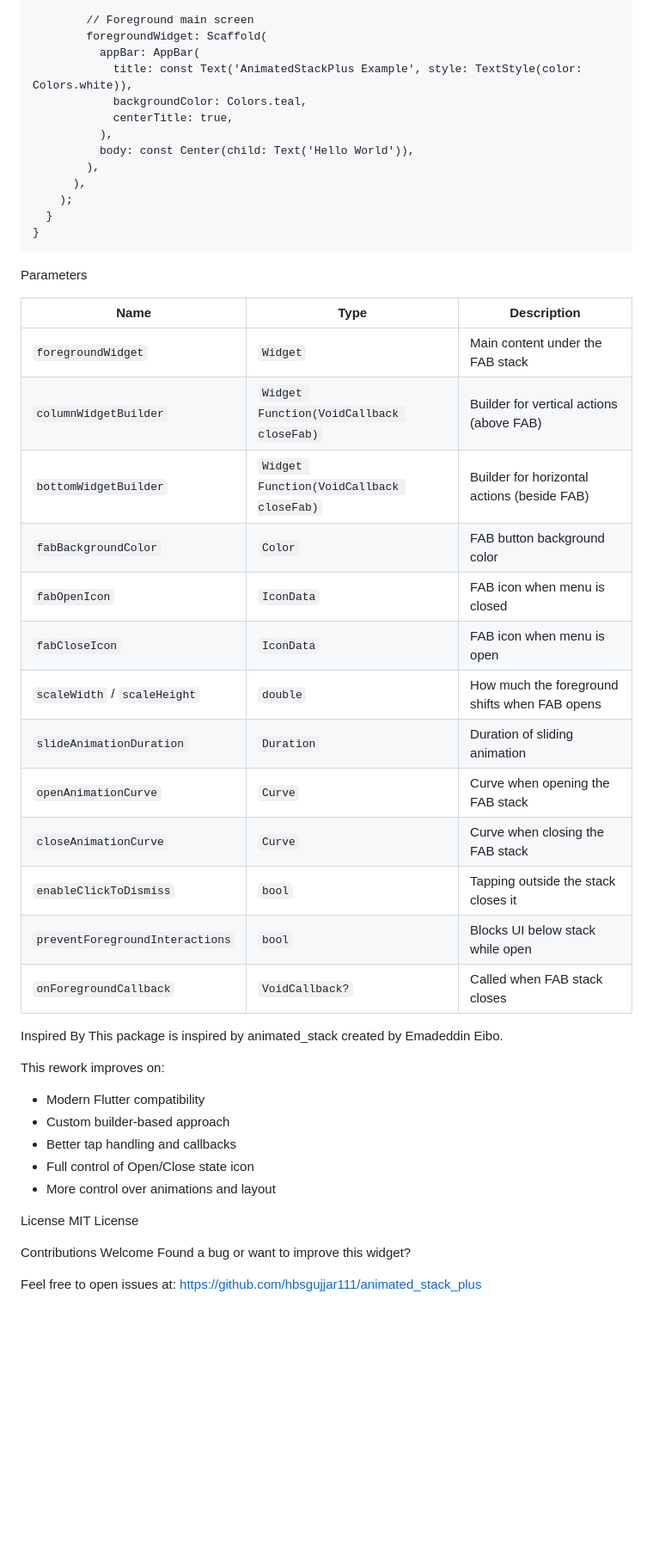
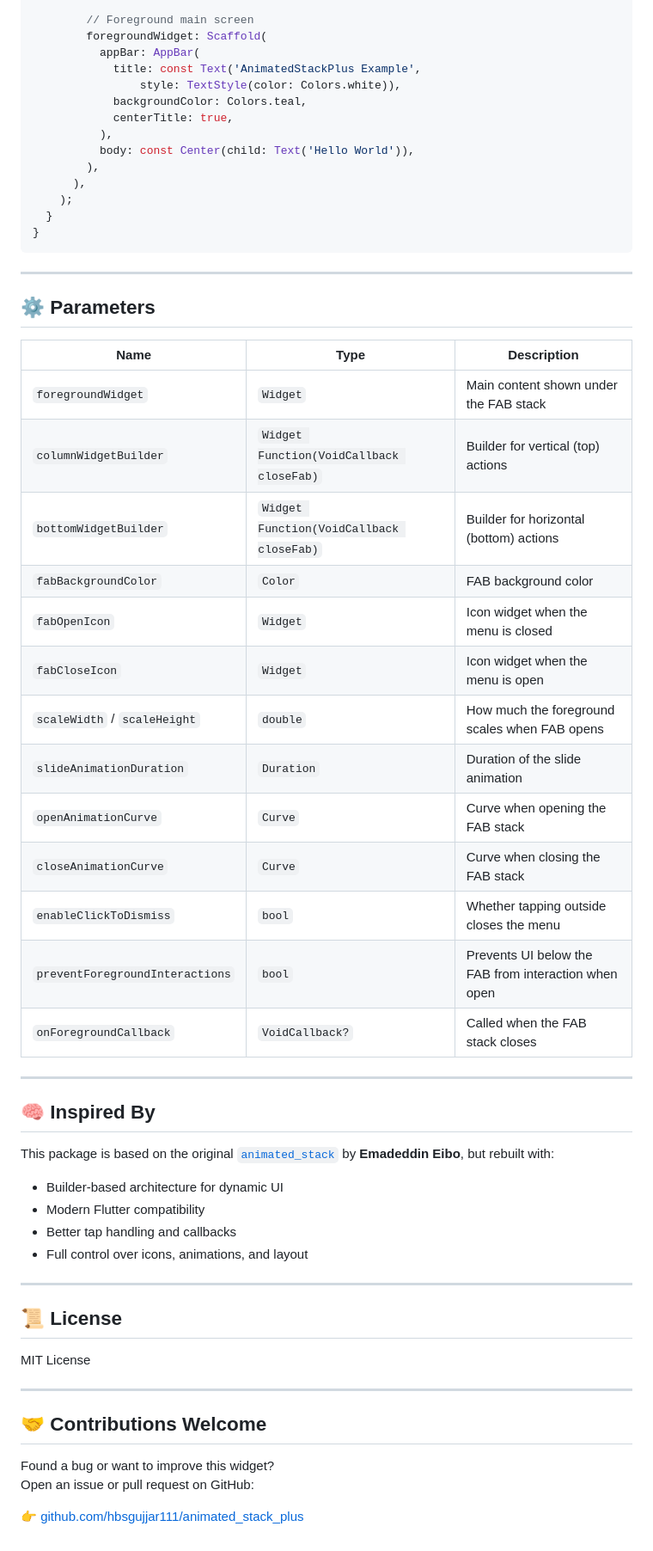
Before and after one commit to hbsgujjar111/animated_stack_plus, a Markdown page: README.md, the part around one of its changes. Shown at 86% size. Drawn GitHub-style; blank space fills up the shorter version.

Commit message:
added on github and published on pub.dev

````diff
--- a/README.md
+++ b/README.md
@@ -111,7 +122,8 @@ class ExampleApp extends StatelessWidget {
         // Foreground main screen
         foregroundWidget: Scaffold(
           appBar: AppBar(
-            title: const Text('AnimatedStackPlus Example', style: TextStyle(color: Colors.white)),
+            title: const Text('AnimatedStackPlus Example',
+                style: TextStyle(color: Colors.white)),
             backgroundColor: Colors.teal,
             centerTitle: true,
           ),
@@ -123,40 +135,46 @@ class ExampleApp extends StatelessWidget {
 }
 ```
 
-Parameters
+---
 
-| Name                            | Type                                     | Description                                   |
-|---------------------------------|------------------------------------------|-----------------------------------------------|
-| `foregroundWidget`              | `Widget`                                 | Main content under the FAB stack              |
-| `columnWidgetBuilder`           | `Widget Function(VoidCallback closeFab)` | Builder for vertical actions (above FAB)      |
-| `bottomWidgetBuilder`           | `Widget Function(VoidCallback closeFab)` | Builder for horizontal actions (beside FAB)   |
-| `fabBackgroundColor`            | `Color`                                  | FAB button background color                   |
-| `fabOpenIcon`                   | `IconData`                               | FAB icon when menu is closed                  |
-| `fabCloseIcon`                  | `IconData`                               | FAB icon when menu is open                    |
-| `scaleWidth` / `scaleHeight`    | `double`                                 | How much the foreground shifts when FAB opens |
-| `slideAnimationDuration`        | `Duration`                               | Duration of sliding animation                 |
-| `openAnimationCurve`            | `Curve`                                  | Curve when opening the FAB stack              |
-| `closeAnimationCurve`           | `Curve`                                  | Curve when closing the FAB stack              |
-| `enableClickToDismiss`          | `bool`                                   | Tapping outside the stack closes it           |
-| `preventForegroundInteractions` | `bool`                                   | Blocks UI below stack while open              |
-| `onForegroundCallback`          | `VoidCallback?`                          | Called when FAB stack closes                  |
+## ⚙️ Parameters
 
+| Name                            | Type                                     | Description                                          |
+|---------------------------------|------------------------------------------|------------------------------------------------------|
+| `foregroundWidget`              | `Widget`                                 | Main content shown under the FAB stack               |
+| `columnWidgetBuilder`           | `Widget Function(VoidCallback closeFab)` | Builder for vertical (top) actions                   |
+| `bottomWidgetBuilder`           | `Widget Function(VoidCallback closeFab)` | Builder for horizontal (bottom) actions              |
+| `fabBackgroundColor`            | `Color`                                  | FAB background color                                 |
+| `fabOpenIcon`                   | `Widget`                                 | Icon widget when the menu is closed                  |
+| `fabCloseIcon`                  | `Widget`                                 | Icon widget when the menu is open                    |
+| `scaleWidth` / `scaleHeight`    | `double`                                 | How much the foreground scales when FAB opens        |
+| `slideAnimationDuration`        | `Duration`                               | Duration of the slide animation                      |
+| `openAnimationCurve`            | `Curve`                                  | Curve when opening the FAB stack                     |
+| `closeAnimationCurve`           | `Curve`                                  | Curve when closing the FAB stack                     |
+| `enableClickToDismiss`          | `bool`                                   | Whether tapping outside closes the menu              |
+| `preventForegroundInteractions` | `bool`                                   | Prevents UI below the FAB from interaction when open |
+| `onForegroundCallback`          | `VoidCallback?`                          | Called when the FAB stack closes                     |
 
-Inspired By
-This package is inspired by animated_stack created by Emadeddin Eibo.
+---
 
-This rework improves on:
+## 🧠 Inspired By
+
+This package is based on the original [`animated_stack`](https://pub.dev/packages/animated_stack) by **Emadeddin Eibo**, but rebuilt with:
+- Builder-based architecture for dynamic UI
 - Modern Flutter compatibility
-- Custom builder-based approach
 - Better tap handling and callbacks
-- Full control of Open/Close state icon
-- More control over animations and layout
+- Full control over icons, animations, and layout
 
-License
+---
+
+## 📜 License
 MIT License
 
-Contributions Welcome
+---
+
+## 🤝 Contributions Welcome
+
 Found a bug or want to improve this widget?
+Open an issue or pull request on GitHub:
 
-Feel free to open issues at:
-https://github.com/hbsgujjar111/animated_stack_plus
+👉 [github.com/hbsgujjar111/animated_stack_plus](https://github.com/hbsgujjar111/animated_stack_plus)
````
Also changed, not shown: other parts of README.md (+33 -22 lines), example/mobile-example.gif (added), 1 other file.
